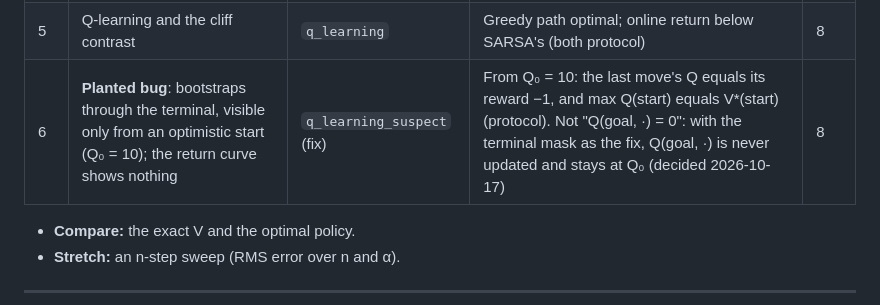
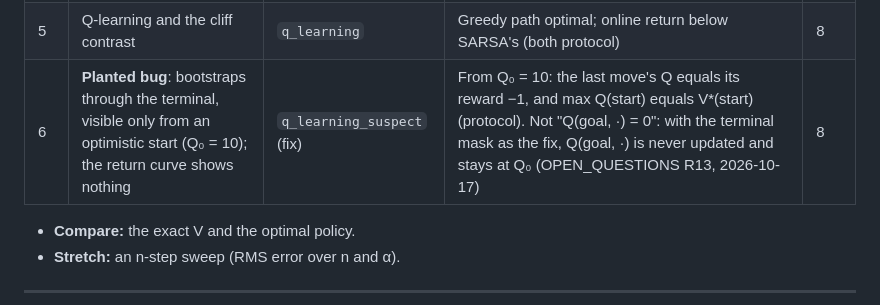
Before and after one commit to project-delphi/practical-rl, a Markdown page: PLAN.md, the part around the change. Rendered like a GitHub page.

Commit message:
Renumber Module 3's resolved questions to R12 and R13 (Module 2 resolves C13 as R11)
Co-Authored-By: Claude Opus 5.5 <noreply@anthropic.com>

```diff
--- a/PLAN.md
+++ b/PLAN.md
@@ -331,7 +331,7 @@ Total: 30 + 10. The section split changed in Phase 3 after the pedagogy review (
 | 3 | n-step TD target | `n_step_target` | Exact on a fixed trajectory, into the terminal and into a truncation | 6 |
 | 4 | SARSA (ε-greedy provided) | `sarsa` | Greedy path is the safe path (protocol) | 8 |
 | 5 | Q-learning and the cliff contrast | `q_learning` | Greedy path optimal; online return below SARSA's (both protocol) | 8 |
-| 6 | **Planted bug**: bootstraps through the terminal, visible only from an optimistic start (Q₀ = 10); the return curve shows nothing | `q_learning_suspect` (fix) | From Q₀ = 10: the last move's Q equals its reward −1, and max Q(start) equals V\*(start) (protocol). Not "Q(goal, ·) = 0": with the terminal mask as the fix, Q(goal, ·) is never updated and stays at Q₀ (decided 2026-10-17) | 8 |
+| 6 | **Planted bug**: bootstraps through the terminal, visible only from an optimistic start (Q₀ = 10); the return curve shows nothing | `q_learning_suspect` (fix) | From Q₀ = 10: the last move's Q equals its reward −1, and max Q(start) equals V\*(start) (protocol). Not "Q(goal, ·) = 0": with the terminal mask as the fix, Q(goal, ·) is never updated and stays at Q₀ (OPEN_QUESTIONS R13, 2026-10-17) | 8 |
 
 - **Compare:** the exact V and the optimal policy.
 - **Stretch:** an n-step sweep (RMS error over n and α).
```
Also changed, not shown: OPEN_QUESTIONS.md (+2 -2 lines).
